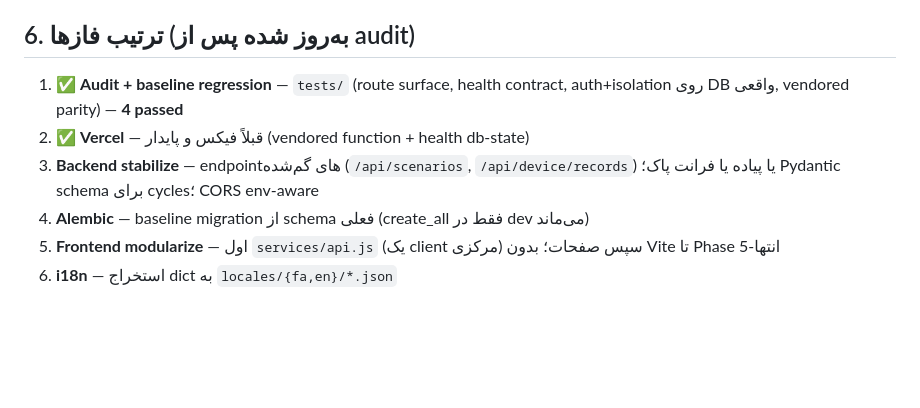
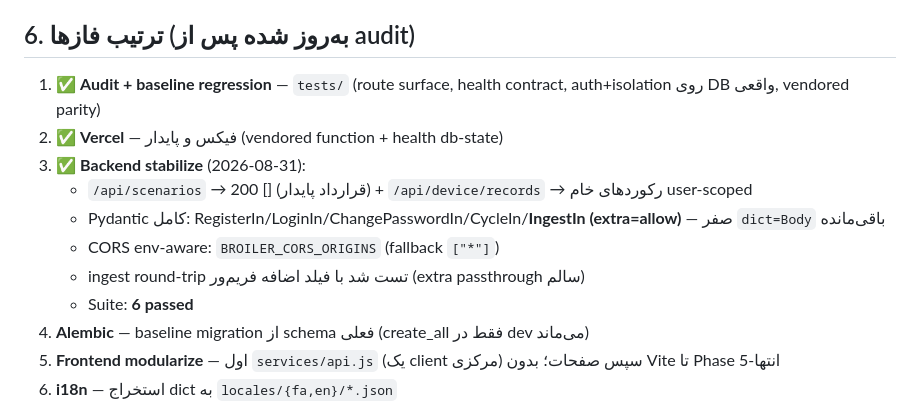
Before and after one commit to arsalan-codes/BroilerLab, a Markdown page: docs/AUDIT.md, the part around the change. GitHub-like rendering; blank space fills up the shorter version.

Commit message:
docs(audit): mark Phase 3 complete (endpoints, full pydantic, env CORS)

```diff
--- a/docs/AUDIT.md
+++ b/docs/AUDIT.md
@@ -49,9 +49,14 @@ Local dev: webapp_server.py:8080 (gzip+SPA fallback) + uvicorn:8755 + docker pg:
 `.github/workflows/deploy.yml`, `fa/all.min.css`, `assets/*`.
 
 ## 6. ترتیب فازها (به‌روز شده پس از audit)
-1. ✅ **Audit + baseline regression** — `tests/` (route surface, health contract, auth+isolation روی DB واقعی, vendored parity) — **4 passed**
-2. ✅ **Vercel** — قبلاً فیکس و پایدار (vendored function + health db-state)
-3. **Backend stabilize** — endpointهای گم‌شده (`/api/scenarios`, `/api/device/records`) یا پیاده یا فرانت پاک؛ Pydantic schema برای cycles؛ CORS env-aware
+1. ✅ **Audit + baseline regression** — `tests/` (route surface, health contract, auth+isolation روی DB واقعی, vendored parity)
+2. ✅ **Vercel** — فیکس و پایدار (vendored function + health db-state)
+3. ✅ **Backend stabilize** (2026-08-31):
+   - `/api/scenarios` → 200 [] (قرارداد پایدار) + `/api/device/records` → رکوردهای خام user-scoped
+   - Pydantic کامل: RegisterIn/LoginIn/ChangePasswordIn/CycleIn/**IngestIn (extra=allow)** — صفر `dict=Body` باقی‌مانده
+   - CORS env-aware: `BROILER_CORS_ORIGINS` (fallback `["*"]`)
+   - ingest round-trip تست شد با فیلد اضافه فریم‌ور (extra passthrough سالم)
+   - Suite: **6 passed**
 4. **Alembic** — baseline migration از schema فعلی (create_all فقط در dev می‌ماند)
 5. **Frontend modularize** — اول `services/api.js` (یک client مرکزی) سپس صفحات؛ بدون Vite تا Phase 5-انتها
 6. **i18n** — استخراج dict به `locales/{fa,en}/*.json`
```
